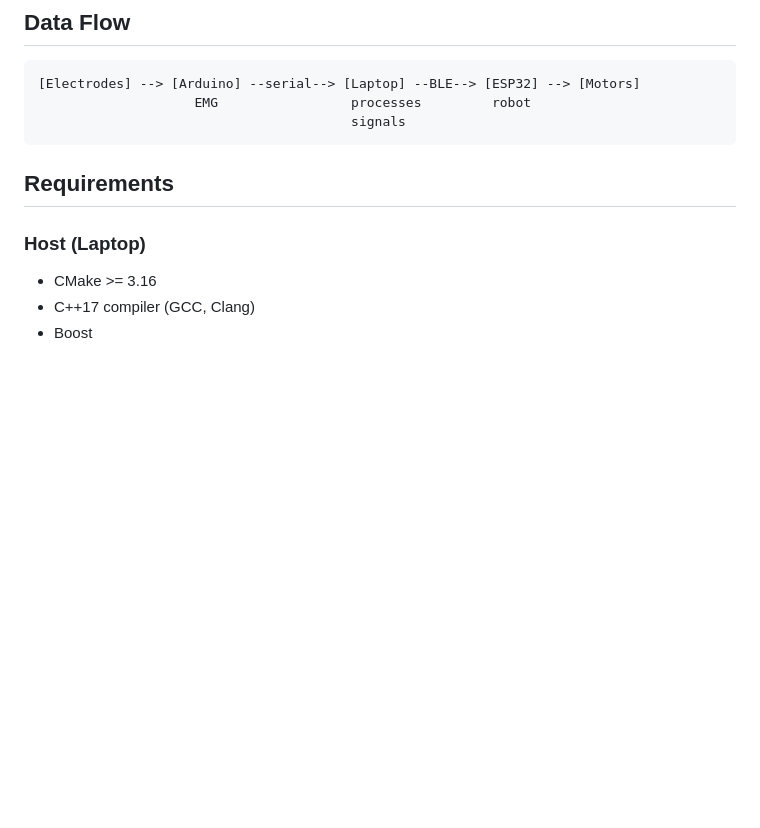
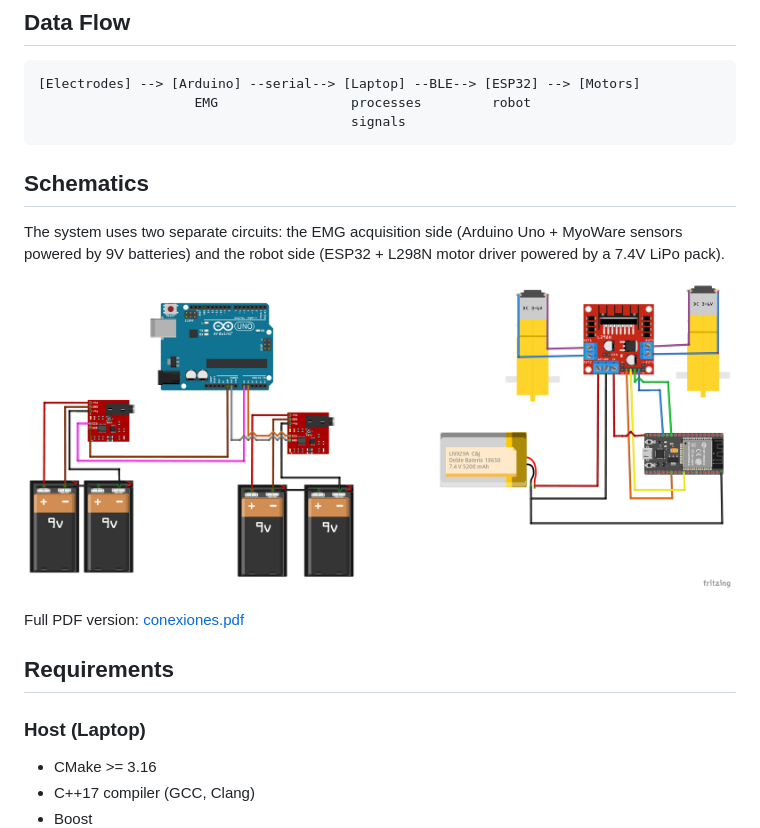
Before and after one commit to JuaniRaggio/Robrain, a Markdown page: README.md, the part around the change. GitHub-like rendering; pictures changed too: assets/conexiones.png (added); blank space fills up the shorter version.

Commit message:
chore: add schematics embedded to the readme file

````diff
--- a/README.md
+++ b/README.md
@@ -32,6 +32,14 @@ robrain/
                     EMG                 processes         robot
                                         signals
 ```
+
+## Schematics
+
+The system uses two separate circuits: the EMG acquisition side (Arduino Uno + MyoWare sensors powered by 9V batteries) and the robot side (ESP32 + L298N motor driver powered by a 7.4V LiPo pack).
+
+![Connection diagram](assets/conexiones.png)
+
+Full PDF version: [conexiones.pdf](conexiones.pdf)
 
 ## Requirements
 
````
